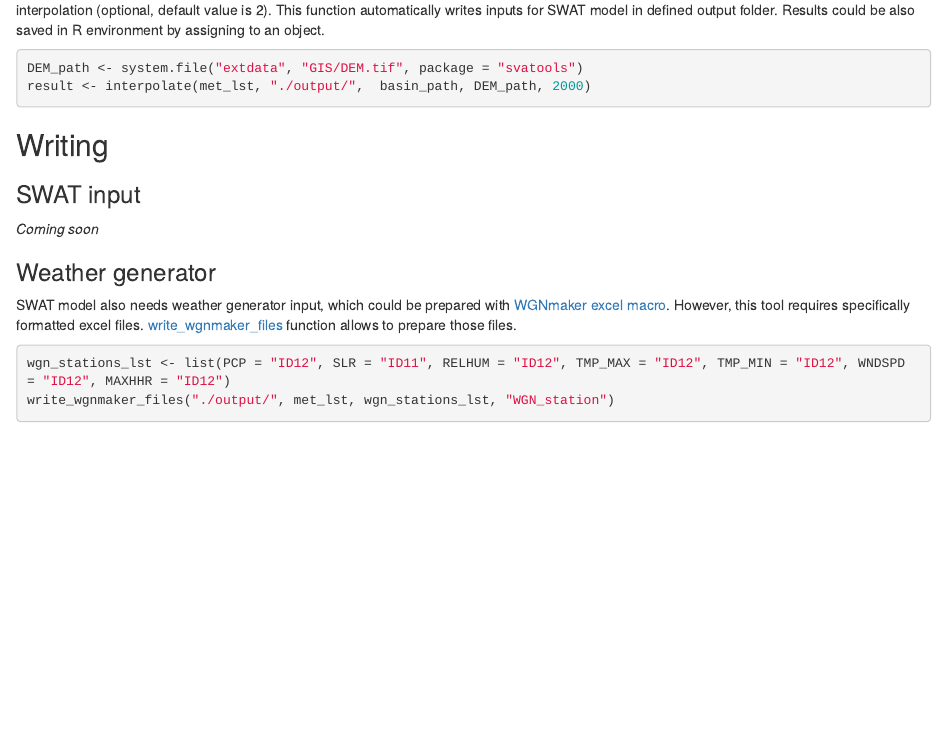
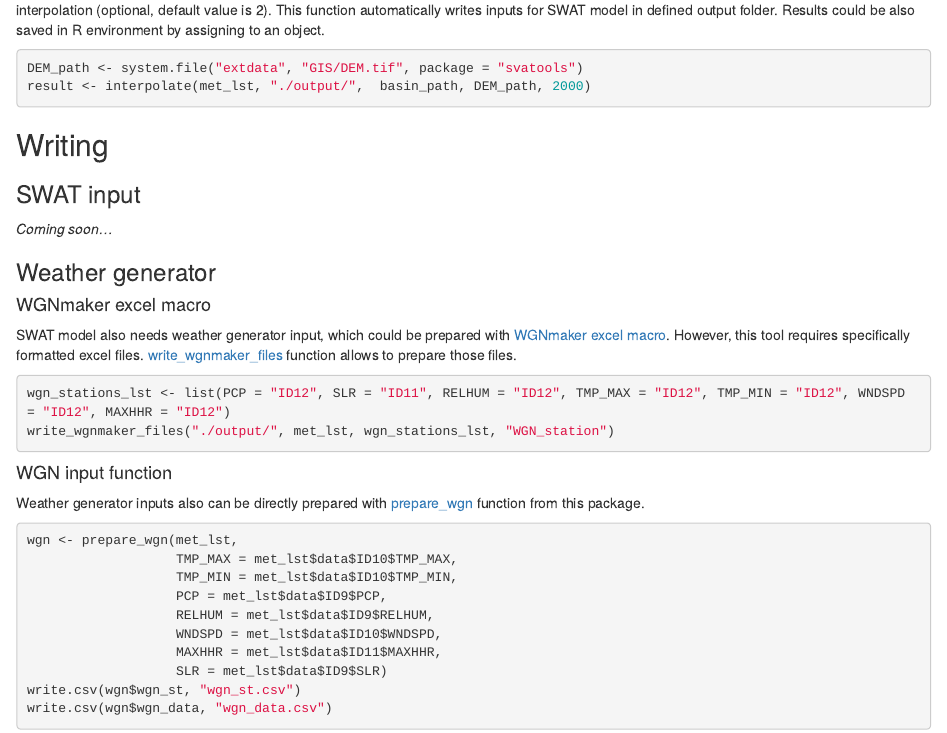
Before and after one commit to biopsichas/SWATprepR, an R Markdown document (vignettes/weather.Rmd): the page in a window 1100 px wide, from 1590 px down. Rendered offline with R 4.5, knitr and Pandoc, with nearby package versions; some code elsewhere in the file could not run offline; common packages that the code uses without loading them are loaded.

Commit message:
WGN function fixed and site extended

````diff
--- a/vignettes/weather.Rmd
+++ b/vignettes/weather.Rmd
@@ -62,9 +62,11 @@ result <- interpolate(met_lst, "./output/",  basin_path, DEM_path, 2000)
 
 ### SWAT input
 
-*Coming soon*
+*Coming soon...*
 
 ### Weather generator
+
+#### WGNmaker excel macro
 
 SWAT model also needs weather generator input, which could be prepared with  [WGNmaker excel macro](https://swat.tamu.edu/media/41583/wgen-excel.zip). However, this tool requires specifically formatted excel files. [write_wgnmaker_files](../reference/write_wgnmaker_files.html) function allows to prepare those files.
 
@@ -73,3 +75,20 @@ wgn_stations_lst <- list(PCP = "ID12", SLR = "ID11", RELHUM = "ID12", TMP_MAX =
 write_wgnmaker_files("./output/", met_lst, wgn_stations_lst, "WGN_station")
 
 ```
+
+#### WGN input function
+
+Weather generator inputs also can be directly prepared with [prepare_wgn](../reference/prepare_wgn.html) function from this package.
+
+```{r met_wgn_f, eval=FALSE, message = FALSE, warning = FALSE}
+wgn <- prepare_wgn(met_lst,
+                   TMP_MAX = met_lst$data$ID10$TMP_MAX,
+                   TMP_MIN = met_lst$data$ID10$TMP_MIN,
+                   PCP = met_lst$data$ID9$PCP,
+                   RELHUM = met_lst$data$ID9$RELHUM,
+                   WNDSPD = met_lst$data$ID10$WNDSPD,
+                   MAXHHR = met_lst$data$ID11$MAXHHR,
+                   SLR = met_lst$data$ID9$SLR)
+write.csv(wgn$wgn_st, "wgn_st.csv")
+write.csv(wgn$wgn_data, "wgn_data.csv")
+```
````
Also changed, not shown: R/helper.R (+2 -1 lines), R/preparing.R (+6 -7 lines), docs/pkgdown.yml, 99 other files.
